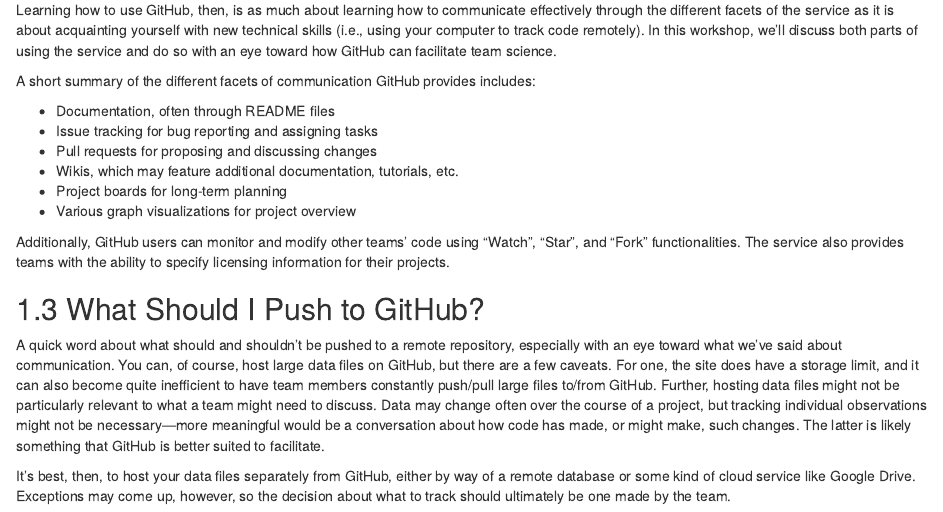
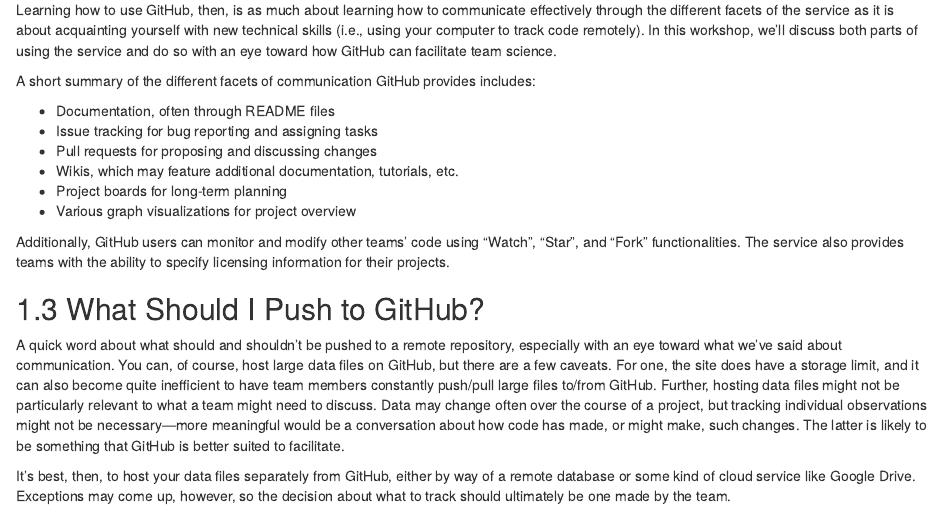
Before and after one commit to ucdavisdatalab/workshop_git_for_teams, an R Markdown document (02_about-github.Rmd): the page in a window 1100 px wide, from 1960 px down. Rendered offline with R 4.5, knitr and Pandoc, with nearby package versions; drawn as R Markdown's standard HTML page in place of the format the file asks for.

Commit message:
typo fix

```diff
--- a/02_about-github.Rmd
+++ b/02_about-github.Rmd
@@ -82,7 +82,7 @@
 to discuss. Data may change often over the course of a project, but tracking
 individual observations might not be necessary---more meaningful would be a
 conversation about how code has made, or might make, such changes. The latter
-is likely something that GitHub is better suited to facilitate.
+is likely to be something that GitHub is better suited to facilitate.
 
 It's best, then, to host your data files separately from GitHub, either by way
 of a remote database or some kind of cloud service like Google Drive. Exceptions
```
